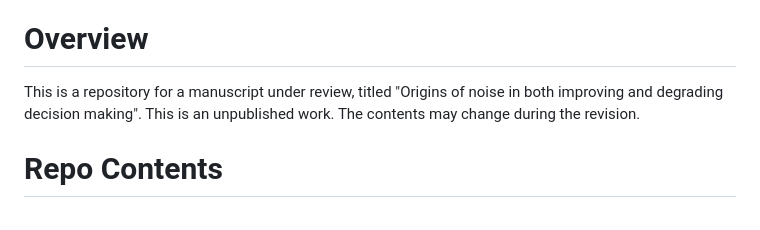
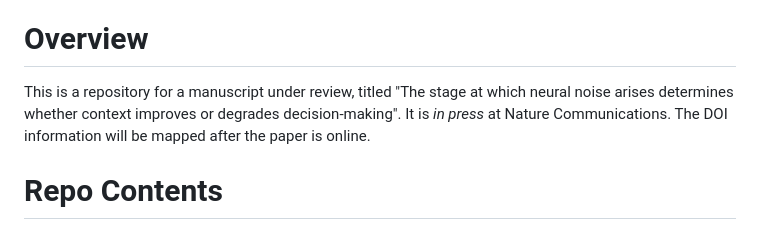
Before and after one commit to bsbbs/Shen2025NatComm, a Markdown page: README.md, the part around the change. GitHub-like rendering.

```diff
--- a/README.md
+++ b/README.md
@@ -21,7 +21,7 @@ __New York University, Grossman School of Medicine__
 
 # Overview
 
-This is a repository for a manuscript under review, titled "Origins of noise in both improving and degrading decision making". This is an unpublished work. The contents may change during the revision.
+This is a repository for a manuscript under review, titled "The stage at which neural noise arises determines whether context improves or degrades decision-making". It is *in press* at Nature Communications. The DOI information will be mapped after the paper is online.
 
 # Repo Contents
 
```
